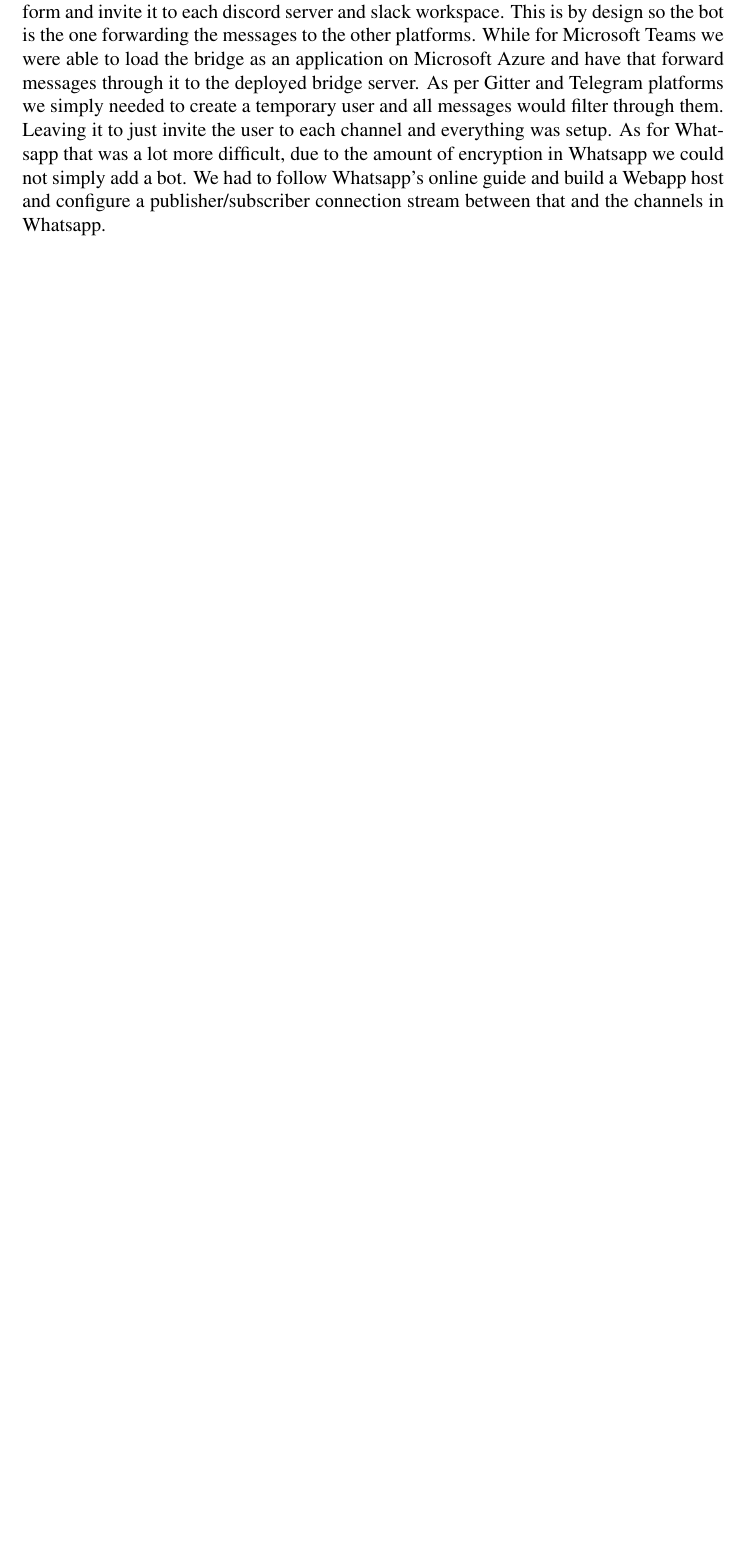
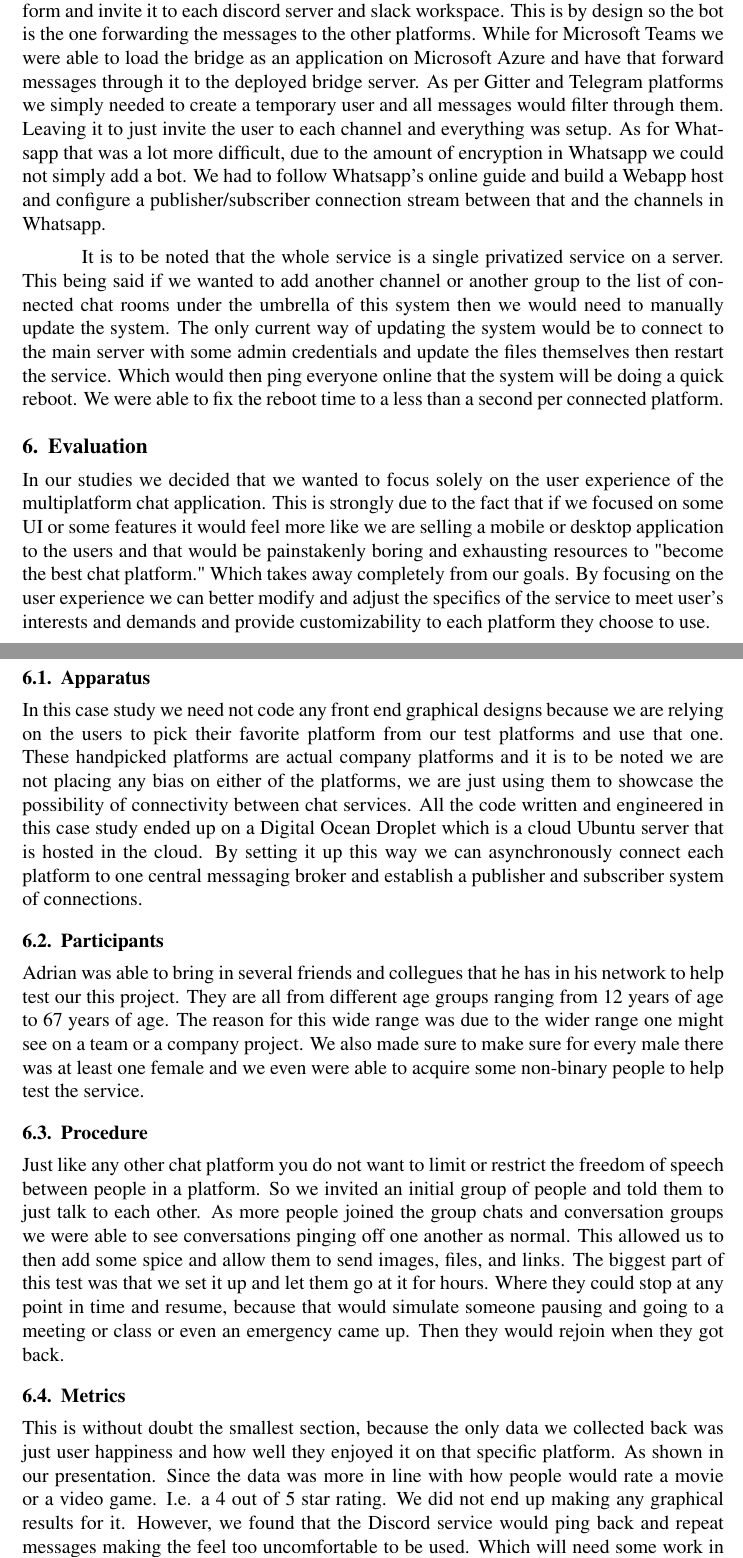
Before and after one commit to adriandarian/OneStopShop, a LaTeX document (Final Report/Report.tex): part of page 2 of 2 before the commit and two parts of pages 2 and 3 of 4 after it, the two joined at a grey line, cut so that both start at the same text, the shorter picture padded with empty space. Compiled offline with pdfLaTeX.

Commit message:
add: Final Report and template instructions

```diff
--- a/Final Report/Report.tex
+++ b/Final Report/Report.tex
@@ -82,6 +89,33 @@
 
 To connect each platform together was a little more difficult than imagined. For example to link specifically Slack and Discord to this bridge we need to build a bot for each platform and invite it to each discord server and slack workspace. This is by design so the bot is the one forwarding the messages to the other platforms. While for Microsoft Teams we were able to load the bridge as an application on Microsoft Azure and have that forward messages through it to the deployed bridge server. As per Gitter and Telegram platforms we simply needed to create a temporary user and all messages would filter through them. Leaving it to just invite the user to each channel and everything was setup. As for Whatsapp that was a lot more difficult, due to the amount of encryption in Whatsapp we could not simply add a bot. We had to follow Whatsapp's online guide and build a Webapp host and configure a publisher/subscriber connection stream between that and the channels in Whatsapp.
 
+It is to be noted that the whole service is a single privatized service on a server. This being said if we wanted to add another channel or another group to the list of connected chat rooms under the umbrella of this system then we would need to manually update the system. The only current way of updating the system would be to connect to the main server with some admin credentials and update the files themselves then restart the service. Which would then ping everyone online that the system will be doing a quick reboot. We were able to fix the reboot time to a less than a second per connected platform.
+
+\section{Evaluation}
+\label{sec:evaluation}
+
+In our studies we decided that we wanted to focus solely on the user experience of the multiplatform chat application. This is strongly due to the fact that if we focused on some UI or some features it would feel more like we are selling a mobile or desktop application to the users and that would be painstakenly boring and exhausting resources to "become the best chat platform." Which takes away completely from our goals. By focusing on the user experience we can better modify and adjust the specifics of the service to meet user's interests and demands and provide customizability to each platform they choose to use.
+
+\subsection{Apparatus}
+\label{sec:apparatus}
+
+In this case study we need not code any front end graphical designs because we are relying on the users to pick their favorite platform from our test platforms and use that one. These handpicked platforms are actual company platforms and it is to be noted we are not placing any bias on either of the platforms, we are just using them to showcase the possibility of connectivity between chat services. All the code written and engineered in this case study ended up on a Digital Ocean Droplet which is a cloud Ubuntu server that is hosted in the cloud. By setting it up this way we can asynchronously connect each platform to one central messaging broker and establish a publisher and subscriber system of connections.
+
+\subsection{Participants}
+\label{sec:participants}
+
+Adrian was able to bring in several friends and collegues that he has in his network to help test our this project. They are all from different age groups ranging from 12 years of age to 67 years of age. The reason for this wide range was due to the wider range one might see on a team or a company project. We also made sure to make sure for every male there was at least one female and we even were able to acquire some non-binary people to help test the service.
+
+\subsection{Procedure}
+\label{sec:procedure}
+
+Just like any other chat platform you do not want to limit or restrict the freedom of speech between people in a platform. So we invited an initial group of people and told them to just talk to each other. As more people joined the group chats and conversation groups we were able to see conversations pinging off one another as normal. This allowed us to then add some spice and allow them to send images, files, and links. The biggest part of this test was that we set it up and let them go at it for hours. Where they could stop at any point in time and resume, because that would simulate someone pausing and going to a meeting or class or even an emergency came up. Then they would rejoin when they got back.
+
+\subsection{Metrics}
+\label{sec:metrics}
+
+This is without doubt the smallest section, because the only data we collected back was just user happiness and how well they enjoyed it on that specific platform. As shown in our presentation. Since the data was more in line with how people would rate a movie or a video game. I.e. a 4 out of 5 star rating. We did not end up making any graphical results for it. However, we found that the Discord service would ping back and repeat messages making the feel too uncomfortable to be used. Which will need some work in the future. However, the Slack, Telegram, and Gitter test platforms worked like a charm. Participants could share any form of media and exchange messages back and forth in real time. The only common concern brought up was the design of the message header that was being broadcasted. But in a production environment we would exclude the platform from which the message would come from and just say the name of the sender.
+
 \section{Results}
 \label{sec:results}
 
```
Also changed, not shown: Final Report/Report.pdf, Final Report/Report.tex (23 more changed lines), 1 other file.
